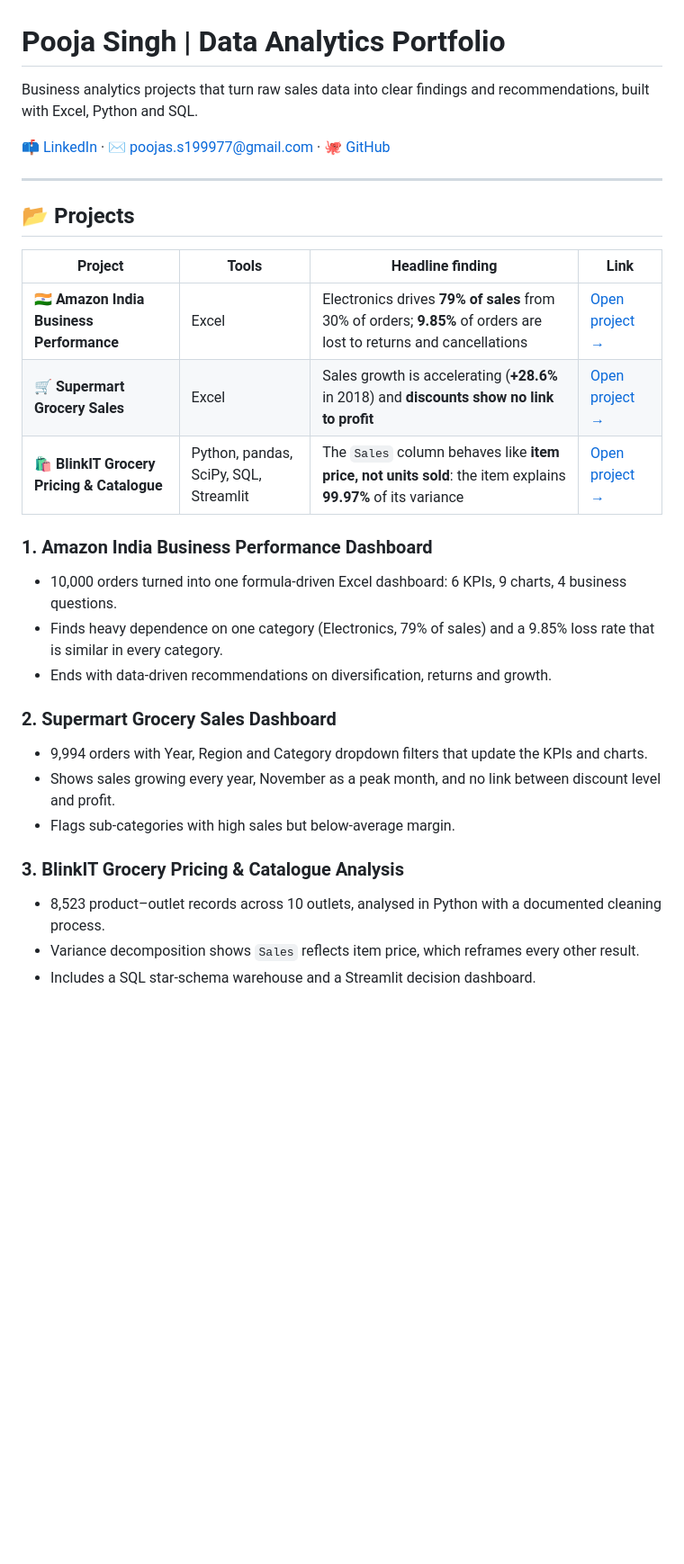
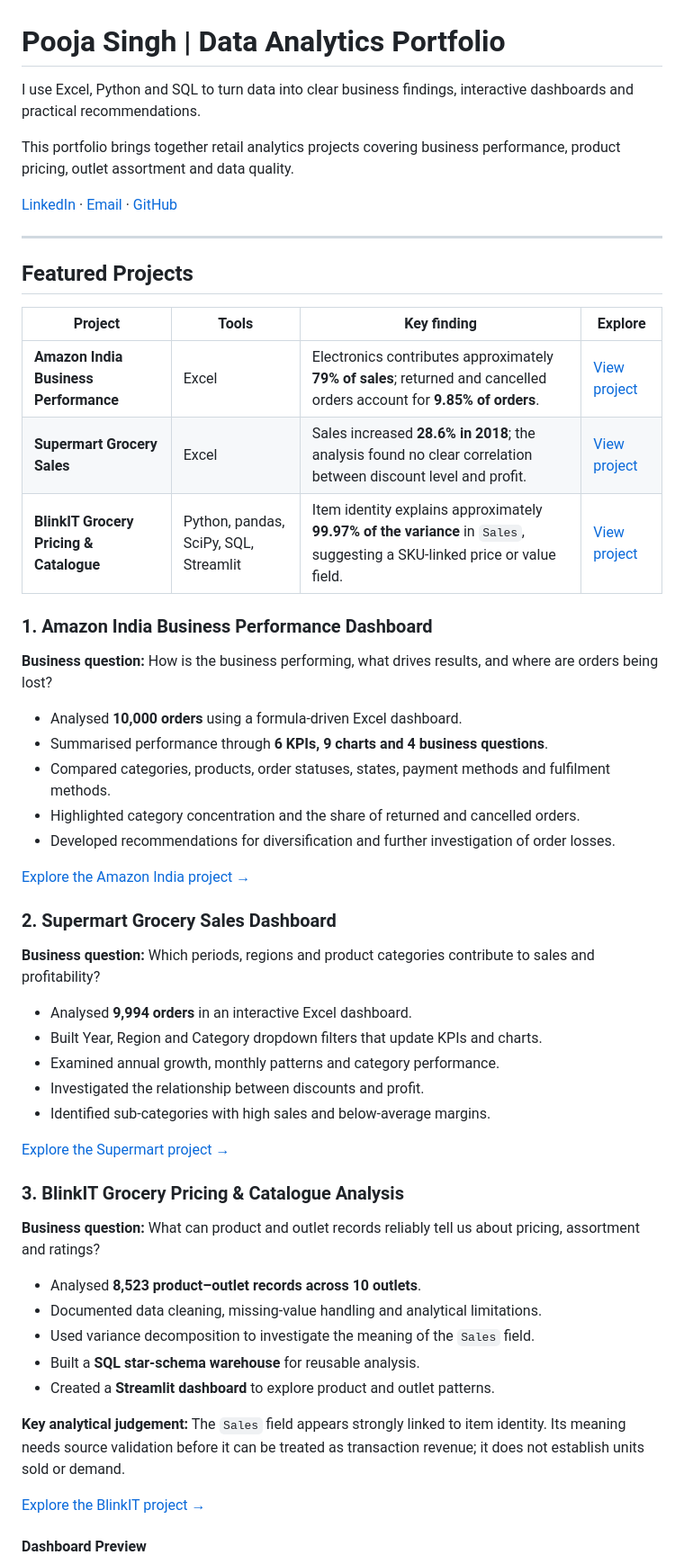
Before and after one commit to PoojaS-1616/data-analyst-portfolio, a Markdown page: README.md, the part around one of its changes. Shown at 90% size. Rendered like a GitHub page; blank space fills up the shorter version.

```diff
--- a/README.md
+++ b/README.md
@@ -1,33 +1,58 @@
 # Pooja Singh | Data Analytics Portfolio
 
-Business analytics projects that turn raw sales data into clear findings and recommendations, built with Excel, Python and SQL.
+I use Excel, Python and SQL to turn data into clear business findings, interactive dashboards and practical recommendations.
 
-📫 [LinkedIn](https://www.linkedin.com/in/pooja-singh-data/) · ✉️ poojas.s199977@gmail.com · 🐙 [GitHub](https://github.com/PoojaS-1616)
+This portfolio brings together retail analytics projects covering business performance, product pricing, outlet assortment and data quality.
+
+[LinkedIn](https://www.linkedin.com/in/pooja-singh-data/) · [Email](mailto:poojas.s199977@gmail.com) · [GitHub](https://github.com/PoojaS-1616)
 
 ---
 
-## 📂 Projects
+## Featured Projects
 
-| Project | Tools | Headline finding | Link |
+| Project | Tools | Key finding | Explore |
 |---|---|---|---|
-| 🇮🇳 **Amazon India Business Performance** | Excel | Electronics drives **79% of sales** from 30% of orders; **9.85%** of orders are lost to returns and cancellations | [Open project →](./amazon-indian-business-dashboard-main) |
-| 🛒 **Supermart Grocery Sales** | Excel | Sales growth is accelerating (**+28.6%** in 2018) and **discounts show no link to profit** | [Open project →](./Supermart-Grocery-Sales-Dashboard) |
-| 🛍️ **BlinkIT Grocery Pricing & Catalogue** | Python, pandas, SciPy, SQL, Streamlit | The `Sales` column behaves like **item price, not units sold**: the item explains **99.97%** of its variance | [Open project →](./BlinkIT-Grocery-Sales-Analysis) |
+| **Amazon India Business Performance** | Excel | Electronics contributes approximately **79% of sales**; returned and cancelled orders account for **9.85% of orders**. | [View project](./amazon-indian-business-dashboard-main/) |
+| **Supermart Grocery Sales** | Excel | Sales increased **28.6% in 2018**; the analysis found no clear correlation between discount level and profit. | [View project](./Supermart-Grocery-Sales-Dashboard/) |
+| **BlinkIT Grocery Pricing & Catalogue** | Python, pandas, SciPy, SQL, Streamlit | Item identity explains approximately **99.97% of the variance** in `Sales`, suggesting a SKU-linked price or value field. | [View project](./BlinkIT-Grocery-Sales-Analysis/) |
 
 ### 1. Amazon India Business Performance Dashboard
 
-- 10,000 orders turned into one formula-driven Excel dashboard: 6 KPIs, 9 charts, 4 business questions.
-- Finds heavy dependence on one category (Electronics, 79% of sales) and a 9.85% loss rate that is similar in every category.
-- Ends with data-driven recommendations on diversification, returns and growth.
+**Business question:** How is the business performing, what drives results, and where are orders being lost?
+
+- Analysed **10,000 orders** using a formula-driven Excel dashboard.
+- Summarised performance through **6 KPIs, 9 charts and 4 business questions**.
+- Compared categories, products, order statuses, states, payment methods and fulfilment methods.
+- Highlighted category concentration and the share of returned and cancelled orders.
+- Developed recommendations for diversification and further investigation of order losses.
+
+[Explore the Amazon India project →](./amazon-indian-business-dashboard-main/)
 
 ### 2. Supermart Grocery Sales Dashboard
 
-- 9,994 orders with Year, Region and Category dropdown filters that update the KPIs and charts.
-- Shows sales growing every year, November as a peak month, and no link between discount level and profit.
-- Flags sub-categories with high sales but below-average margin.
+**Business question:** Which periods, regions and product categories contribute to sales and profitability?
+
+- Analysed **9,994 orders** in an interactive Excel dashboard.
+- Built Year, Region and Category dropdown filters that update KPIs and charts.
+- Examined annual growth, monthly patterns and category performance.
+- Investigated the relationship between discounts and profit.
+- Identified sub-categories with high sales and below-average margins.
+
+[Explore the Supermart project →](./Supermart-Grocery-Sales-Dashboard/)
 
 ### 3. BlinkIT Grocery Pricing & Catalogue Analysis
 
-- 8,523 product–outlet records across 10 outlets, analysed in Python with a documented cleaning process.
-- Variance decomposition shows `Sales` reflects item price, which reframes every other result.
-- Includes a SQL star-schema warehouse and a Streamlit decision dashboard.
+**Business question:** What can product and outlet records reliably tell us about pricing, assortment and ratings?
+
+- Analysed **8,523 product–outlet records across 10 outlets**.
+- Documented data cleaning, missing-value handling and analytical limitations.
+- Used variance decomposition to investigate the meaning of the `Sales` field.
+- Built a **SQL star-schema warehouse** for reusable analysis.
+- Created a **Streamlit dashboard** to explore product and outlet patterns.
+
+**Key analytical judgement:** The `Sales` field appears strongly linked to item identity. Its meaning needs source validation before it can be treated as transaction revenue; it does not establish units sold or demand.
+
+[Explore the BlinkIT project →](./BlinkIT-Grocery-Sales-Analysis/)
+
+#### Dashboard Preview
+
```
Also changed, not shown: other parts of README.md (+29 -127 lines).
